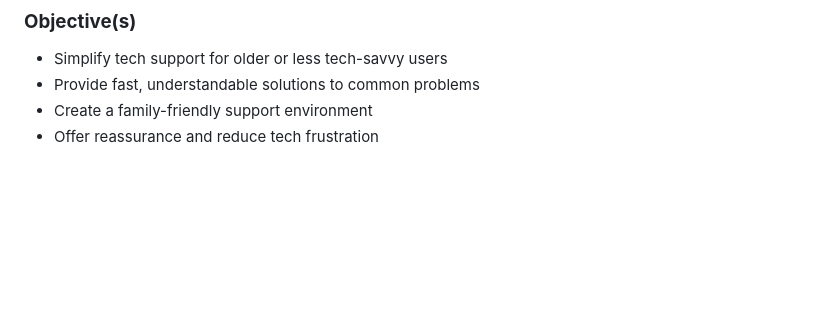
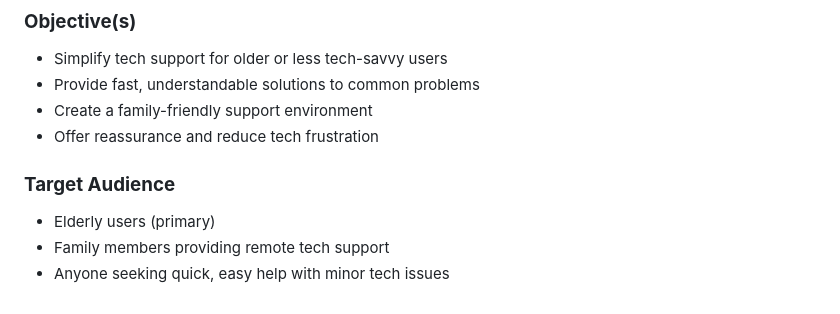
Before and after one commit to mattthughes/tech_buddy, a Markdown page: README.md, the part around the change. GitHub-like rendering; blank space fills up the shorter version.

Commit message:
Add Target Audience section to README.md to specify primary users and support roles

```diff
--- a/README.md
+++ b/README.md
@@ -80,3 +80,8 @@ Tech support from loved ones is usually just a call away but it can be stressful
  - Provide fast, understandable solutions to common problems
  - Create a family-friendly support environment
  - Offer reassurance and reduce tech frustration
+
+### **Target Audience**
+ - Elderly users (primary)
+ - Family members providing remote tech support
+ - Anyone seeking quick, easy help with minor tech issues
```
